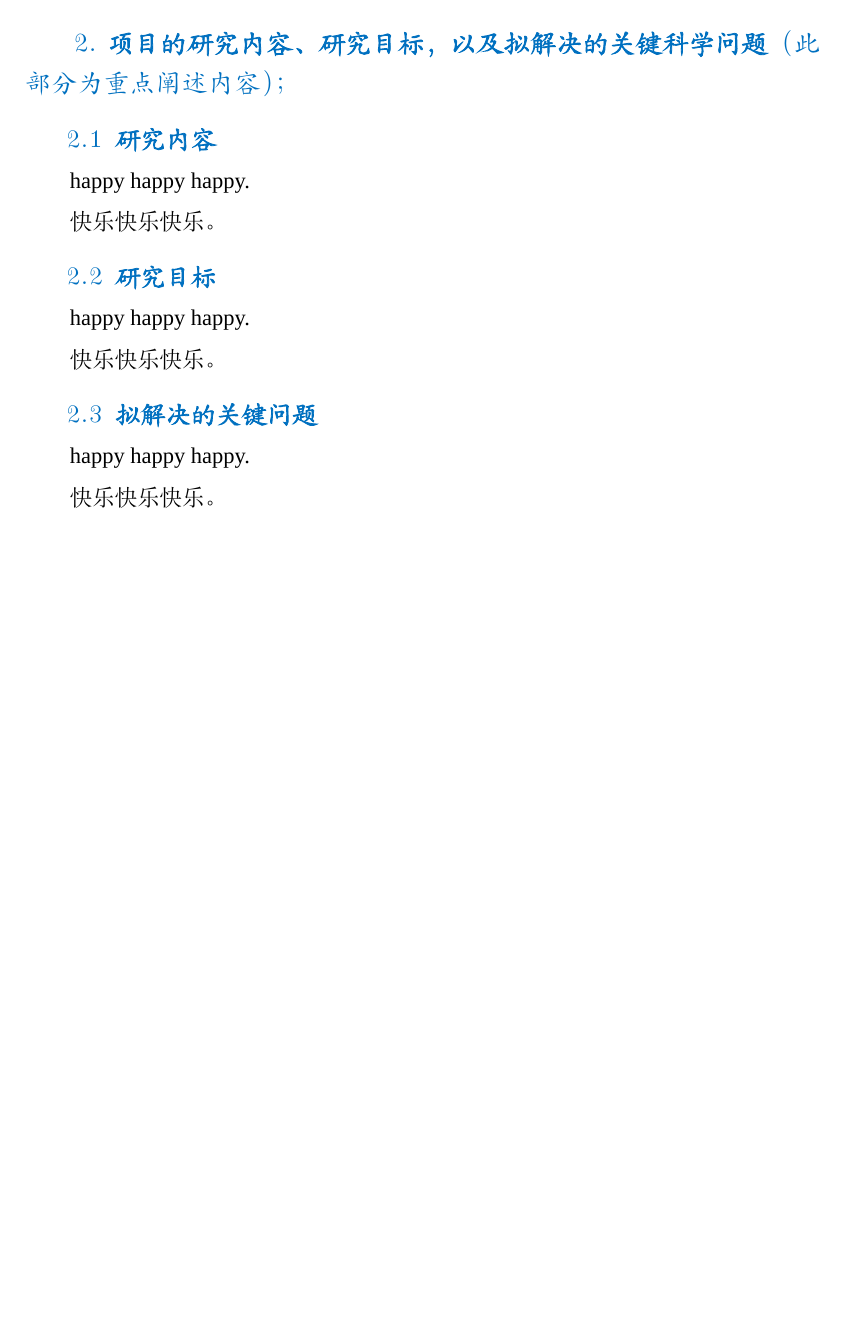
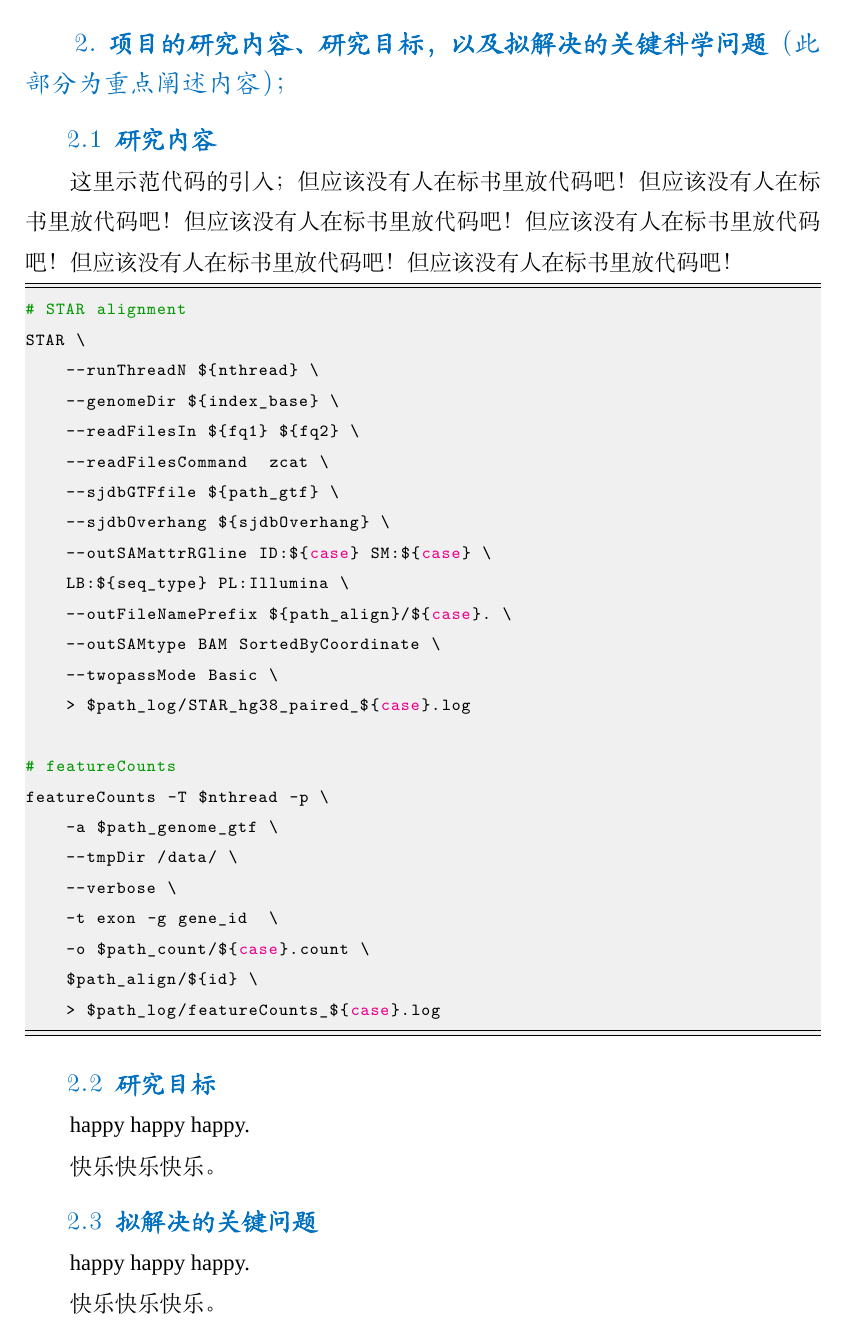
Before and after one commit to huangwb8/ChineseResearchLaTeX, a LaTeX document (NSFC_General/main.tex, which reads NSFC_General/extraTex/1.2.内容目标问题.tex): page 6 of 10. Compiled offline with XeLaTeX; a missing font is replaced by an installed copy or a similar font.

Commit message:
植入代码
+ 添加代码的示例

```diff
--- a/NSFC_General/extraTex/1.2.内容目标问题.tex
+++ b/NSFC_General/extraTex/1.2.内容目标问题.tex
@@ -5,9 +5,9 @@
 
 \indent\setlength{\parindent}{2em}%首行缩进4字符
 
-happy happy happy.
+这里示范代码的引入；但应该没有人在标书里放代码吧！但应该没有人在标书里放代码吧！但应该没有人在标书里放代码吧！但应该没有人在标书里放代码吧！但应该没有人在标书里放代码吧！但应该没有人在标书里放代码吧！
 
-快乐 快乐 快乐。
+\lstinputlisting[style=codestyle01, language=Bash]{code/test.sh}
 
 \subsubsection{研究目标}
 
--- a/NSFC_General/main.tex
+++ b/NSFC_General/main.tex
@@ -208,6 +208,53 @@
   {0pt plus 0pt minus 0pt} % Space before the title
   {0pt plus 0pt minus 0pt} % Space after the title
 
+
+%%%————————————————————————————————代码
+\usepackage{listings} %代码块
+\usepackage{xcolor}%代码块
+\renewcommand{\lstlistingname}{Code}
+
+% 参考：
+% https://www.youtube.com/watch?v=qxkQgG1Y0bY
+% https://zhuanlan.zhihu.com/p/65441079
+
+% \lstset{
+% 	% language=bash,  %代码语言使用的是matlab
+% 	frame=shadowbox, %把代码用带有阴影的框圈起来
+% 	rulesepcolor=\color{red!20!green!20!blue!20},%代码块边框为淡青色
+% 	keywordstyle=\color{blue!90}\bfseries, %代码关键字的颜色为蓝色，粗体
+% 	commentstyle=\color{red!10!green!70}\textit,% 设置代码注释的颜色
+% 	showstringspaces=true,%不显示代码字符串中间的空格标记
+% 	numbers=left, % 显示行号
+% 	numberstyle=\tiny,    % 行号字体
+% 	stringstyle=\ttfamily, % 代码字符串的特殊格式
+% 	breaklines=false, %对过长的代码自动换行
+% 	extendedchars=false,  %解决代码跨页时，章节标题，页眉等汉字不显示的问题
+% 	escapebegin=\begin{CJK*},escapeend=\end{CJK*},% 代码中出现中文必须加上，否则报错
+% 	texcl=true
+% }
+
+\lstdefinestyle{codestyle01}{
+	backgroundcolor=\color{gray!12},
+	%basicstyle=\ttfamily\small,
+	basicstyle=\zihao{-5}\ttfamily,
+	commentstyle=\color{green!60!black},
+	keywordstyle=\color{magenta},
+	stringstyle=\color{blue!50!red},
+	showstringspaces=false,
+	numbers=none,
+	numberstyle=\footnotesize\color{gray},
+	numbersep=10pt,
+	stepnumber=2, %左边数字的步幅
+	tabsize=4,
+	frame=TB %顶部和底部有两条竖线。
+	% frame=tblr
+	% frame=L,
+	% framerule=1pt,
+	% rulecolor=\color{red}
+}
+
+
 %%%————————————————————————————————其它设置
 
 % 将每页的图片置顶展示（而不是居中）
```
Also changed, not shown: NSFC_Young/extraTex/1.2.内容目标问题.tex (+2 -2 lines), NSFC_Young/main.tex (+48 -0 lines), NSFC_General/code/test.sh (added), NSFC_General/main.pdf, NSFC_Young/code/test.sh (added), NSFC_Young/main.pdf, NSFC_General/main.tex (1 more changed lines).
